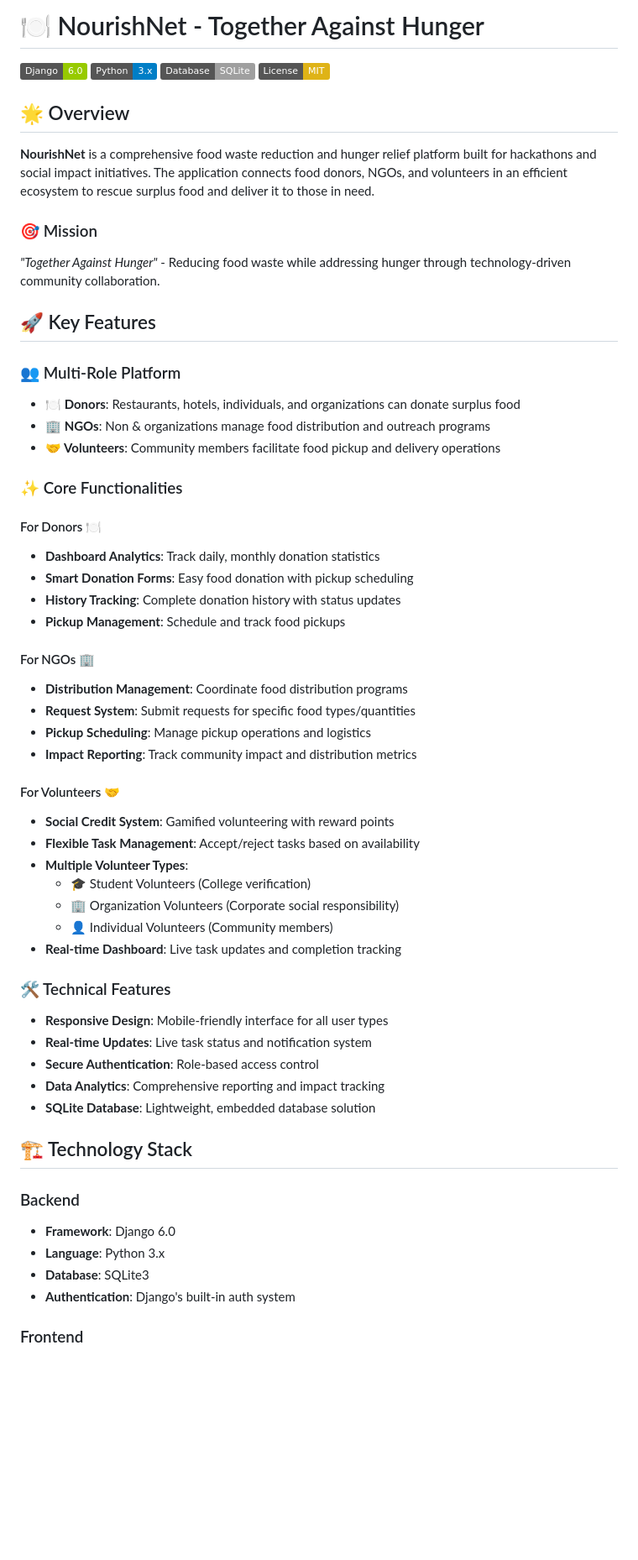
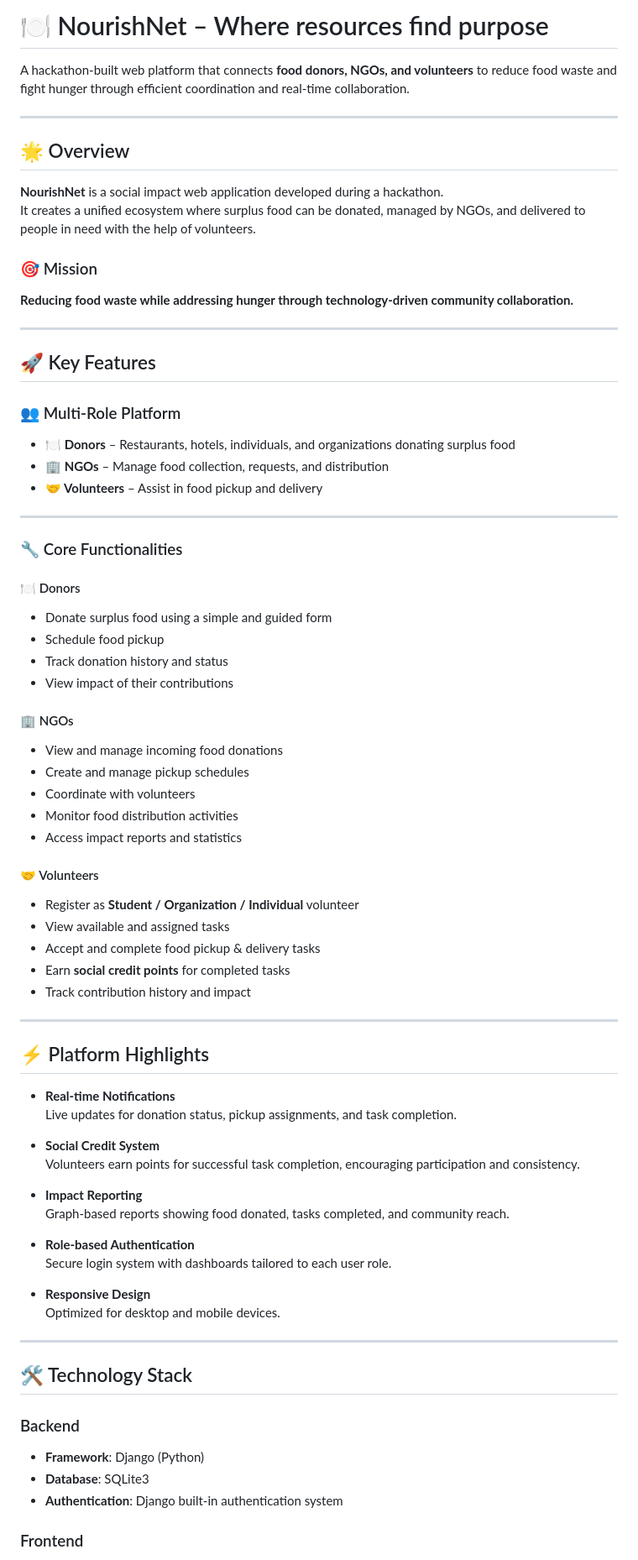
Before and after one commit to het0103/ImpactThon_RookieCoders, a Markdown page: README.md, the part around one of its changes. Shown at 84% size. GitHub-like rendering; badges without logos; blank space fills up the shorter version.

```diff
--- a/README.md
+++ b/README.md
@@ -1,60 +1,76 @@
-# 🍽️ NourishNet - Together Against Hunger
+# 🍽️ NourishNet – Where resources find purpose
 
-[![Django](https://img.shields.io/badge/Django-6.0-green.svg)](https://www.djangoproject.com/)
-[![Python](https://img.shields.io/badge/Python-3.x-blue.svg)](https://www.python.org/)
-[![SQLite](https://img.shields.io/badge/Database-SQLite-lightgrey.svg)](https://www.sqlite.org/)
-[![License](https://img.shields.io/badge/License-MIT-yellow.svg)](LICENSE)
+A hackathon-built web platform that connects **food donors, NGOs, and volunteers** to reduce food waste and fight hunger through efficient coordination and real-time collaboration.
+
+---
 
 ## 🌟 Overview
 
-**NourishNet** is a comprehensive food waste reduction and hunger relief platform built for hackathons and social impact initiatives. The application connects food donors, NGOs, and volunteers in an efficient ecosystem to rescue surplus food and deliver it to those in need.
+**NourishNet** is a social impact web application developed during a hackathon.
+It creates a unified ecosystem where surplus food can be donated, managed by NGOs, and delivered to people in need with the help of volunteers.
 
 ### 🎯 Mission
-*"Together Against Hunger"* - Reducing food waste while addressing hunger through technology-driven community collaboration.
+**Reducing food waste while addressing hunger through technology-driven community collaboration.**
+
+---
 
 ## 🚀 Key Features
 
 ### 👥 Multi-Role Platform
-- **🍽️ Donors**: Restaurants, hotels, individuals, and organizations can donate surplus food
-- **🏢 NGOs**: Non  & organizations manage food distribution and outreach programs
-- **🤝 Volunteers**: Community members facilitate food pickup and delivery operations
+- **🍽️ Donors** – Restaurants, hotels, individuals, and organizations donating surplus food
+- **🏢 NGOs** – Manage food collection, requests, and distribution
+- **🤝 Volunteers** – Assist in food pickup and delivery
 
-### ✨ Core Functionalities
+---
 
-#### For Donors 🍽️
-- **Dashboard Analytics**: Track daily, monthly donation statistics
-- **Smart Donation Forms**: Easy food donation with pickup scheduling
-- **History Tracking**: Complete donation history with status updates
-- **Pickup Management**: Schedule and track food pickups
+### 🔧 Core Functionalities
 
-#### For NGOs 🏢
-- **Distribution Management**: Coordinate food distribution programs
-- **Request System**: Submit requests for specific food types/quantities
-- **Pickup Scheduling**: Manage pickup operations and logistics
-- **Impact Reporting**: Track community impact and distribution metrics
+#### 🍽️ Donors
+- Donate surplus food using a simple and guided form
+- Schedule food pickup
+- Track donation history and status
+- View impact of their contributions
 
-#### For Volunteers 🤝
-- **Social Credit System**: Gamified volunteering with reward points
-- **Flexible Task Management**: Accept/reject tasks based on availability
-- **Multiple Volunteer Types**:
-  - 🎓 Student Volunteers (College verification)
-  - 🏢 Organization Volunteers (Corporate social responsibility)
-  - 👤 Individual Volunteers (Community members)
-- **Real-time Dashboard**: Live task updates and completion tracking
+#### 🏢 NGOs
+- View and manage incoming food donations
+- Create and manage pickup schedules
+- Coordinate with volunteers
+- Monitor food distribution activities
+- Access impact reports and statistics
 
-### 🛠️ Technical Features
-- **Responsive Design**: Mobile-friendly interface for all user types
-- **Real-time Updates**: Live task status and notification system
-- **Secure Authentication**: Role-based access control
-- **Data Analytics**: Comprehensive reporting and impact tracking
-- **SQLite Database**: Lightweight, embedded database solution
+#### 🤝 Volunteers
+- Register as **Student / Organization / Individual** volunteer
+- View available and assigned tasks
+- Accept and complete food pickup & delivery tasks
+- Earn **social credit points** for completed tasks
+- Track contribution history and impact
 
-## 🏗️ Technology Stack
+---
+
+## ⚡ Platform Highlights
+
+- **Real-time Notifications**
+  Live updates for donation status, pickup assignments, and task completion.
+
+- **Social Credit System**
+  Volunteers earn points for successful task completion, encouraging participation and consistency.
+
+- **Impact Reporting**
+  Graph-based reports showing food donated, tasks completed, and community reach.
+
+- **Role-based Authentication**
+  Secure login system with dashboards tailored to each user role.
+
+- **Responsive Design**
+  Optimized for desktop and mobile devices.
+
+---
+
+## 🛠️ Technology Stack
 
 ### Backend
-- **Framework**: Django 6.0
-- **Language**: Python 3.x
+- **Framework**: Django (Python)
 - **Database**: SQLite3
-- **Authentication**: Django's built-in auth system
+- **Authentication**: Django built-in authentication system
 
 ### Frontend
```
Also changed, not shown: other parts of README.md (+88 -147 lines).
